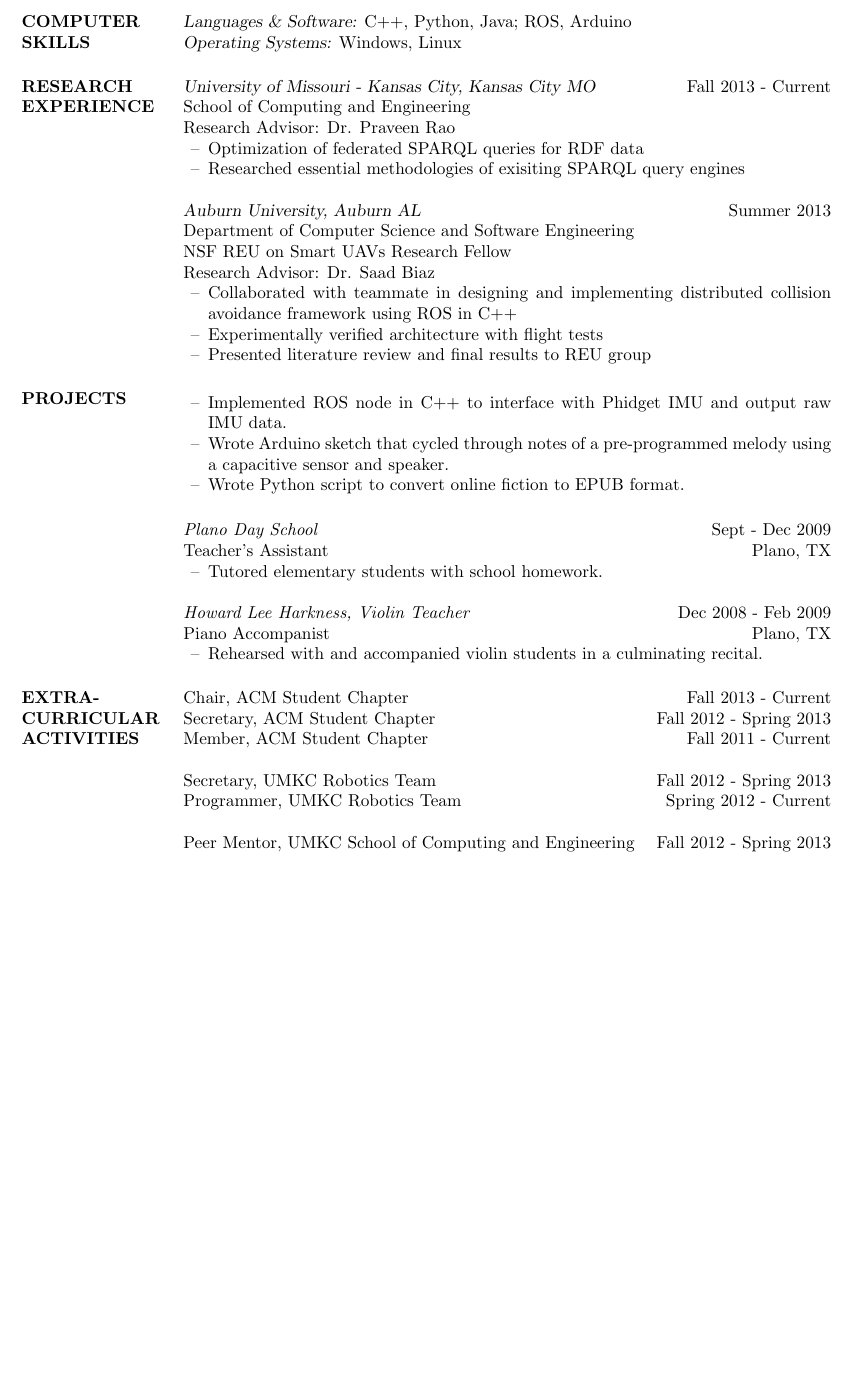
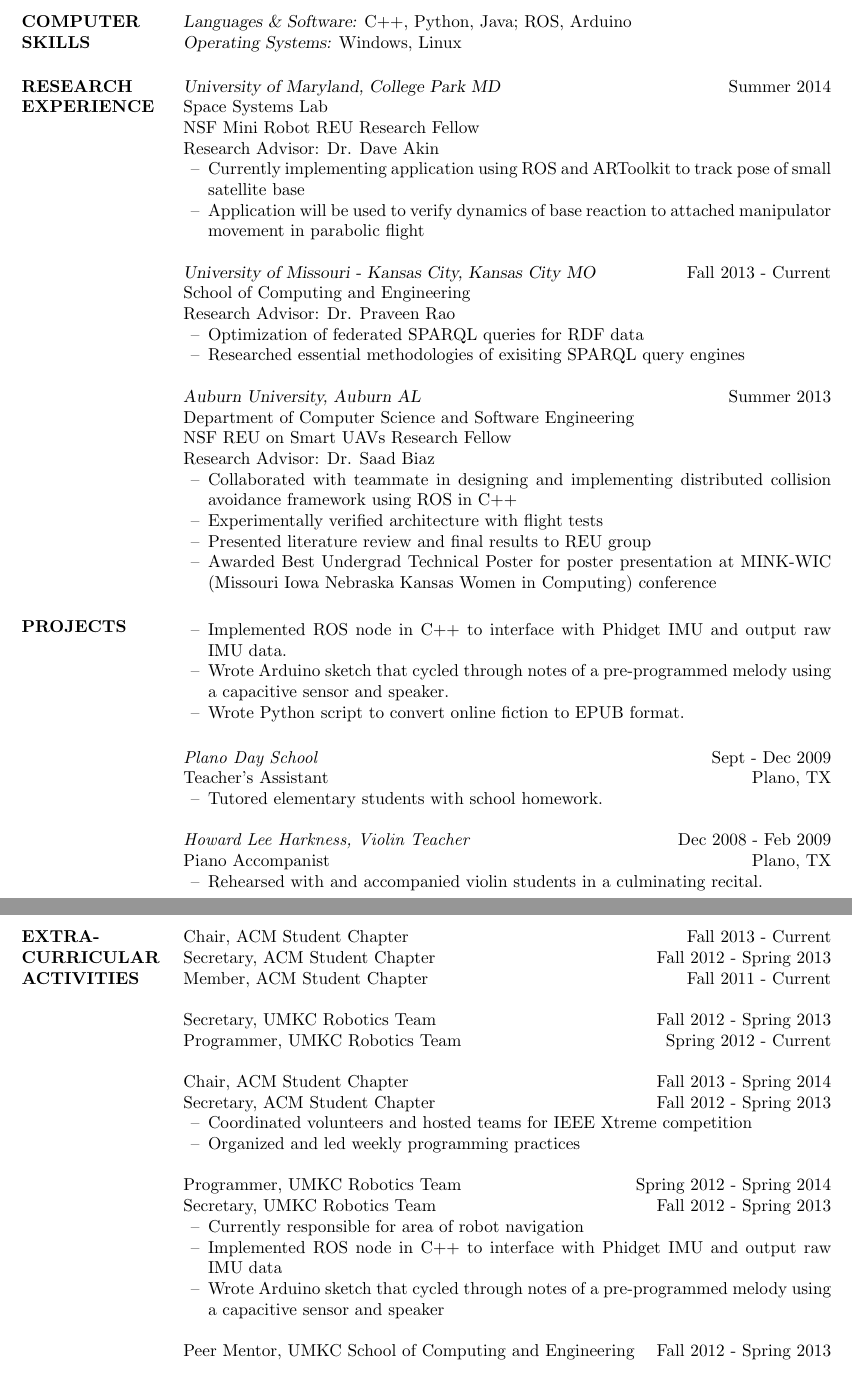
Before and after one commit to vcwu/resume, a LaTeX CV (victoria_chen_wu_resume.tex): part of page 1 of 2 before the commit and two parts of pages 1 and 2 of 2 after it, the two joined at a grey line, cut so that both start at the same text, the shorter picture padded with empty space. Compiled offline with pdfLaTeX.

Commit message:
Added in changes from research branch

```diff
--- a/victoria_chen_wu_resume.tex
+++ b/victoria_chen_wu_resume.tex
@@ -25,6 +25,16 @@
 		C++, Python, Java; ROS, Arduino \\
                 {\sl Operating Systems:} Windows, Linux
 \section {RESEARCH \\ EXPERIENCE}
+		{\sl University of Maryland, College Park MD}  \hfill  Summer 2014\\
+		Space Systems Lab\\
+		NSF Mini Robot REU Research Fellow \\
+		Research Advisor: Dr. Dave Akin
+                 \begin{itemize}[leftmargin=5mm]  \itemsep -2pt %reduce space between items
+		 \item Currently implementing application using ROS and ARToolkit to track pose of small satellite base
+		 \item Application will be used to verify dynamics of base reaction to attached manipulator movement in parabolic flight
+                 \end{itemize}
+
+
 		{\sl University of Missouri - Kansas City, Kansas City MO} \hfill Fall 2013 - Current \\
 		School of Computing and Engineering \\
 		Research Advisor: Dr. Praveen Rao
@@ -42,6 +52,7 @@
 		 \item Collaborated with teammate in designing and implementing distributed collision avoidance framework using ROS in C++
 		 \item Experimentally verified architecture with flight tests
 		 \item Presented literature review and final results to REU group
+		 \item Awarded Best Undergrad Technical Poster for poster presentation at MINK-WIC (Missouri Iowa Nebraska Kansas Women in Computing) conference
                  \end{itemize}
 
 \section {PROJECTS}
@@ -81,12 +92,30 @@
 %						&	Programmer	& \hfill Spring 2012 - Current
 %		\end{ncolumn}
 
+		%KLESS DETAILED
 		Chair, ACM Student Chapter \hfill Fall 2013 - Current \\
 		Secretary, ACM Student Chapter \hfill Fall 2012 - Spring 2013 \\
 		Member, ACM Student Chapter \hfill Fall 2011 - Current
 
 		Secretary, UMKC Robotics Team \hfill  Fall 2012 - Spring 2013 \\
 		Programmer, UMKC Robotics Team \hfill Spring 2012 - Current
+
+		%MORE DETAILED
+		Chair, ACM Student Chapter \hfill Fall 2013 - Spring 2014\\
+		Secretary, ACM Student Chapter \hfill Fall 2012 - Spring 2013
+		         \begin{itemize} [leftmargin=5mm]  \itemsep -2pt %reduce space between items
+                 \item[--] Coordinated volunteers and hosted teams for IEEE Xtreme competition
+                 \item[--] Organized and led weekly programming practices
+                 \end{itemize}
+
+
+		Programmer, UMKC Robotics Team \hfill Spring 2012 - Spring 2014\\
+		Secretary, UMKC Robotics Team \hfill  Fall 2012 - Spring 2013
+		\begin{itemize} [leftmargin=5mm]  \itemsep -2pt %reduce space between items
+                 \item[--] Currently responsible for area of robot navigation
+                 \item[--] Implemented ROS node in C++ to interface with Phidget IMU and output raw IMU data
+                 \item[--] Wrote Arduino sketch that cycled through notes of a pre-programmed melody using a capacitive sensor and speaker
+                 \end{itemize}
 
 		Peer Mentor, UMKC School of Computing and Engineering \hfill Fall 2012 - Spring 2013
 
```
